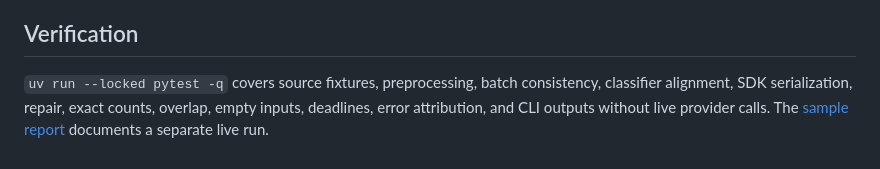
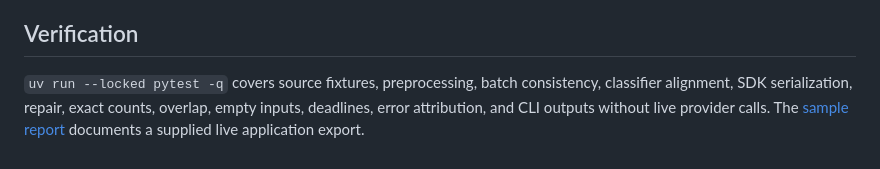
Before and after one commit to Qizix/as-review-analizator, a Markdown page: docs/pipeline.md, the part around the change. Drawn GitHub-style.

```diff
--- a/docs/pipeline.md
+++ b/docs/pipeline.md
@@ -62,4 +62,4 @@ The standalone metrics tool accepts the grouped insight format, verifies app/cou
 
 ## Verification
 
-`uv run --locked pytest -q` covers source fixtures, preprocessing, batch consistency, classifier alignment, SDK serialization, repair, exact counts, overlap, empty inputs, deadlines, error attribution, and CLI outputs without live provider calls. The [sample report](../examples/instagram-report.md) documents a separate live run.
+`uv run --locked pytest -q` covers source fixtures, preprocessing, batch consistency, classifier alignment, SDK serialization, repair, exact counts, overlap, empty inputs, deadlines, error attribution, and CLI outputs without live provider calls. The [sample report](../examples/nebula-report.md) documents a supplied live application export.
```
Also changed, not shown: README.md (+14 -17 lines), docs/architecture.md (+1 -1 lines), examples/instagram-report.md (deleted, +0 -66 lines), examples/nebula-report.md (added, +62 -0 lines), examples/nebula-dashboard.png (added), 2 other files.
